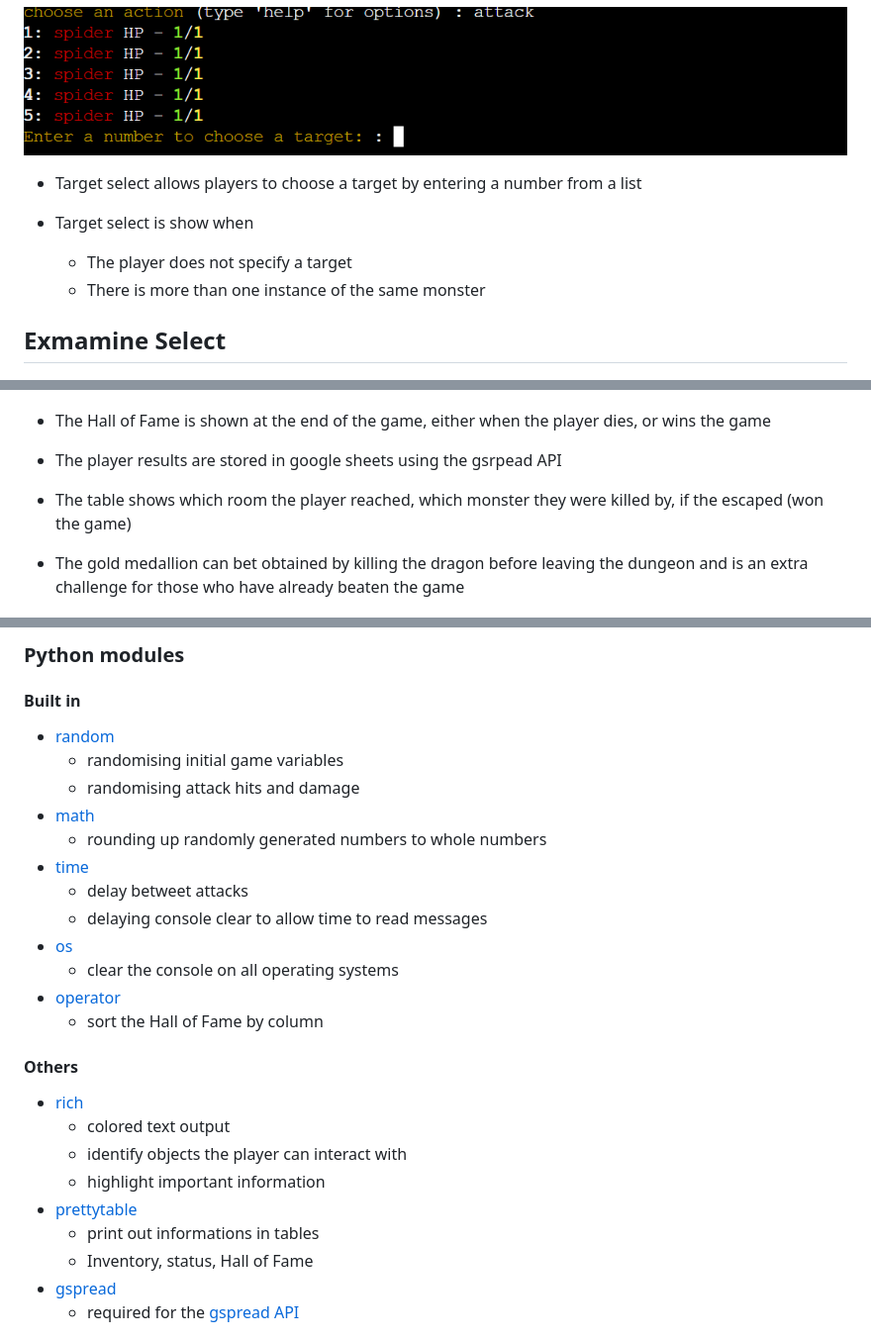
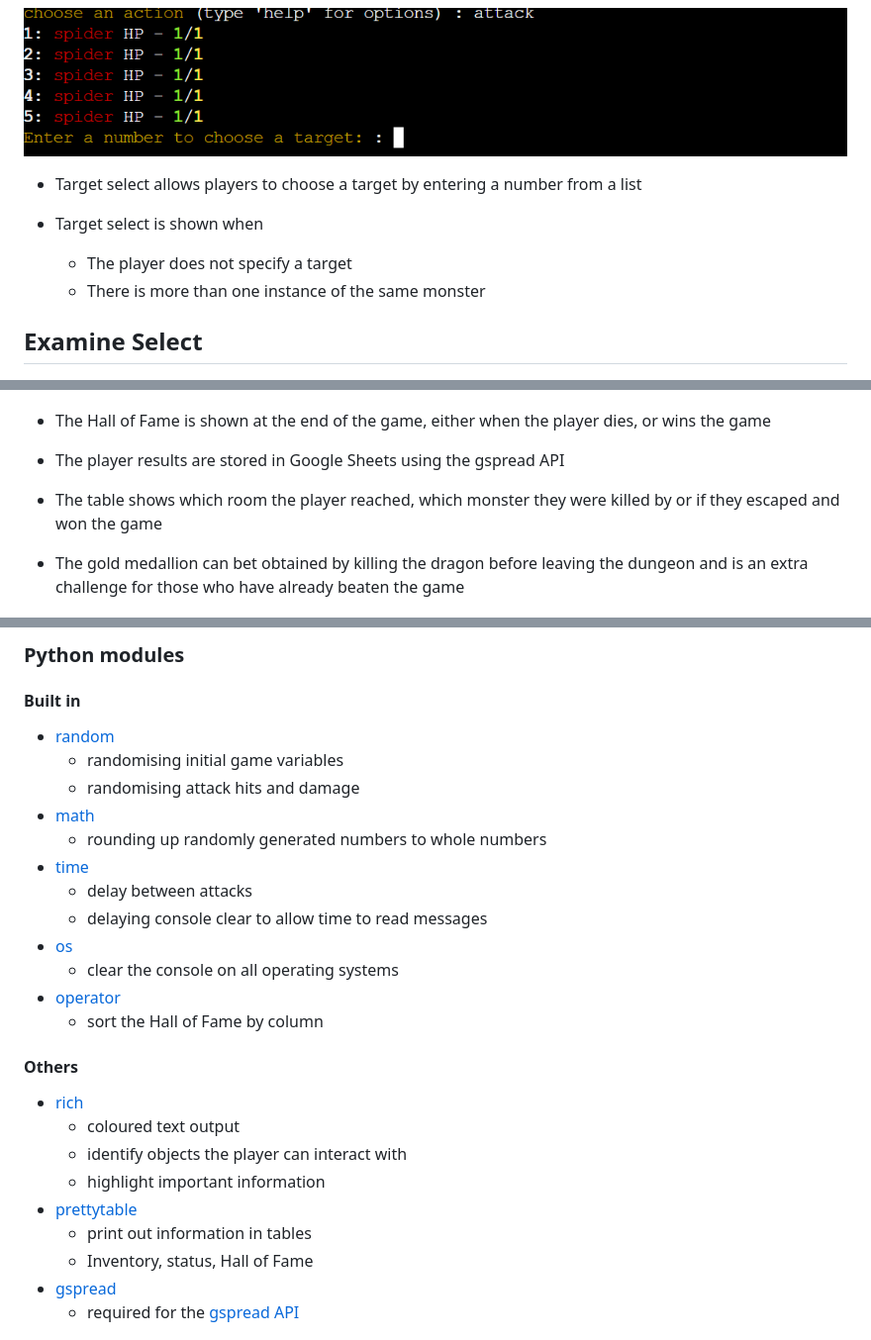
Before and after one commit to alexrobincrabbe/MonStoryum, a Markdown page: README.md, 3 parts joined by grey strips. Shown: that part at 99% size. Drawn GitHub-style.

```diff
--- a/README.md
+++ b/README.md
@@ -189,11 +195,11 @@ The start screen prompt the player to choose a name before starting the game
 
 - Target select allows players to choose a target by entering a number from a list
 
-- Target select is show when
+- Target select is shown when
     * The player does not specify a target
     * There is more than one instance of the same monster
 
-## Exmamine Select
+## Examine Select
 
 <div align="center">
   <img src="readme_images/examine.png">
@@ -211,9 +217,9 @@ The start screen prompt the player to choose a name before starting the game
 
  - The Hall of Fame is shown at the end of the game, either when the player dies, or wins the game
 
- - The player results are stored in google sheets using the gsrpead API
+ - The player results are stored in Google Sheets using the gspread API
 
- - The table shows which room the player reached, which monster they were killed by, if the escaped (won the game)
+ - The table shows which room the player reached, which monster they were killed by or if they escaped and won the game
 
  - The gold medallion can bet obtained by killing the dragon before leaving the dungeon and is an extra challenge for those who have already beaten the game
 
@@ -230,7 +236,7 @@ The start screen prompt the player to choose a name before starting the game
 - [math](https://docs.python.org/3/library/math.html)
     * rounding up randomly generated numbers to whole numbers
 - [time](https://docs.python.org/3/library/time.html)
-    * delay betweet attacks
+    * delay between attacks
     * delaying console clear to allow time to read messages
 - [os](https://docs.python.org/3/library/os.html)
     * clear the console on all operating systems
@@ -239,11 +245,11 @@ The start screen prompt the player to choose a name before starting the game
 
 #### Others
 - [rich](https://rich.readthedocs.io/en/stable/introduction.html)
-    * colored text output
+    * coloured text output
     * identify objects the player can interact with
     * highlight important information
 - [prettytable](https://pypi.org/project/prettytable/)
-    * print out informations in tables
+    * print out information in tables
     * Inventory, status, Hall of Fame
 - [gspread](https://docs.gspread.org/en/latest/py-modindex.html)
     * required for the [gspread API](https://docs.gspread.org/en/v6.0.0/)
```
Also changed, not shown: other parts of README.md (+39 -33 lines), readme_images/flowchart.png.
